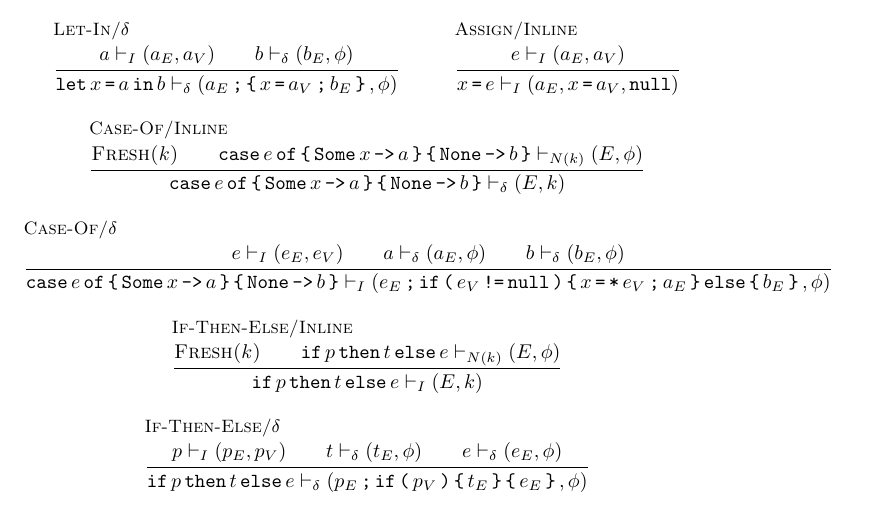
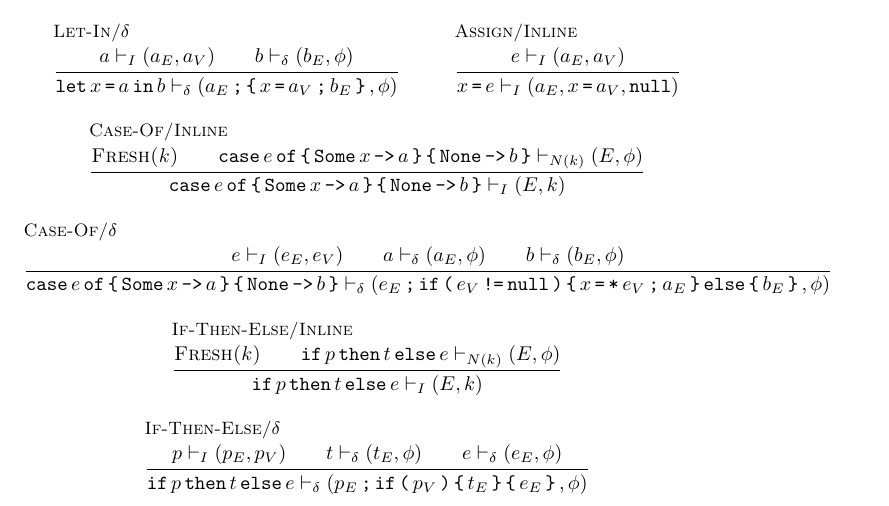
Before and after one commit to DaMSL/K3-Reference, a LaTeX document (K3-Reference.tex): part of page 5 of 5, cut so that both start at the same text. Compiled offline with pdfLaTeX.

Commit message:
Fix mismatch in rewrite symbols.

```diff
--- a/K3-Reference.tex
+++ b/K3-Reference.tex
@@ -282,7 +282,7 @@
                 a \rwD (a_E, \phi) \\
                 b \rwD (b_E, \phi)
             }{%
-                \gtCase e \gtOf \gtLB \gtSome x \gtArrow a \gtRB \gtLB \gtNone \gtArrow b \gtRB \rwI
+                \gtCase e \gtOf \gtLB \gtSome x \gtArrow a \gtRB \gtLB \gtNone \gtArrow b \gtRB \rwD
                     (e_E \gtSemi \gtIf \gtLP e_V \gtNeq \gtNull \gtRP
                         \gtLB x \gtAssign \gtStar e_V \gtSemi a_E \gtRB \gtElse
                         \gtLB b_E \gtRB, \phi)
```
Also changed, not shown: K3-Reference.tex (2 more changed lines).
